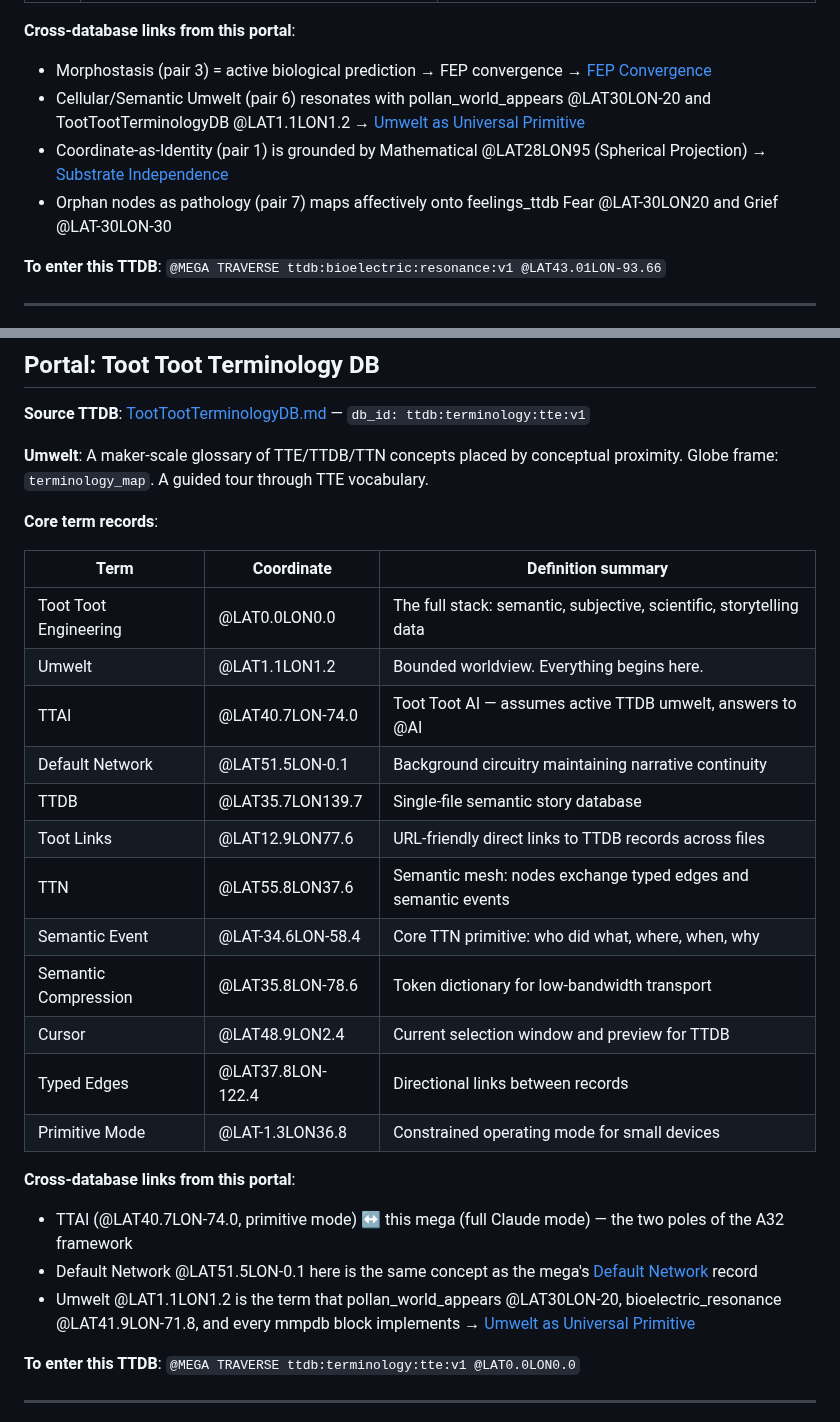
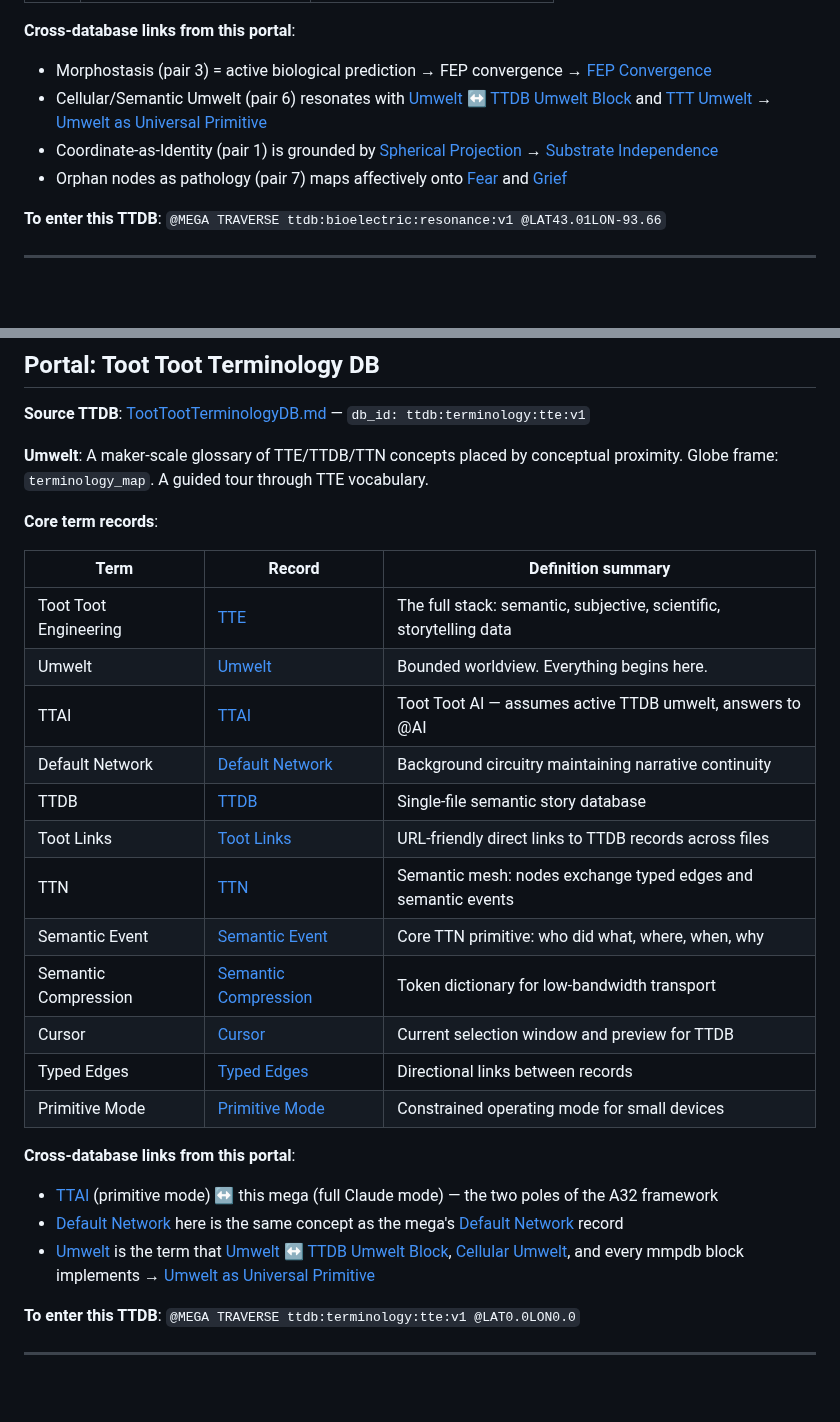
Before and after one commit to antfriend/antfriend.github.io, a Markdown page: a32_mega_ttdb.md, 2 parts joined by grey strips. Drawn GitHub-style; blank space fills up the shorter version.

```diff
--- a/a32_mega_ttdb.md
+++ b/a32_mega_ttdb.md
@@ -297,9 +297,9 @@ touched:1781448000
 
 **Cross-database links from this portal**:
 - Morphostasis (pair 3) = active biological prediction → FEP convergence → [FEP Convergence](lat40lon0)
-- Cellular/Semantic Umwelt (pair 6) resonates with pollan_world_appears @LAT30LON-20 and TootTootTerminologyDB @LAT1.1LON1.2 → [Umwelt as Universal Primitive](lat20lon0)
-- Coordinate-as-Identity (pair 1) is grounded by Mathematical @LAT28LON95 (Spherical Projection) → [Substrate Independence](lat20lon10)
-- Orphan nodes as pathology (pair 7) maps affectively onto feelings_ttdb Fear @LAT-30LON20 and Grief @LAT-30LON-30
+- Cellular/Semantic Umwelt (pair 6) resonates with [Umwelt ↔ TTDB Umwelt Block](?ttdb=pollan_world_appears_ttdb.md&toot=lat30lon-20) and [TTT Umwelt](?ttdb=TootTootTerminologyDB.md&toot=lat1.1lon1.2) → [Umwelt as Universal Primitive](lat20lon0)
+- Coordinate-as-Identity (pair 1) is grounded by [Spherical Projection](?ttdb=Mathematical.latex&toot=lat28lon95) → [Substrate Independence](lat20lon10)
+- Orphan nodes as pathology (pair 7) maps affectively onto [Fear](?ttdb=feelings_ttdb.md&toot=lat-30lon20) and [Grief](?ttdb=feelings_ttdb.md&toot=lat-30lon-30)
 
 **To enter this TTDB**: `@MEGA TRAVERSE ttdb:bioelectric:resonance:v1 @LAT43.01LON-93.66`
 
@@ -359,25 +359,25 @@ touched:1781448000
 
 **Core term records**:
 
-| Term | Coordinate | Definition summary |
+| Term | Record | Definition summary |
 |---|---|---|
-| Toot Toot Engineering | @LAT0.0LON0.0 | The full stack: semantic, subjective, scientific, storytelling data |
-| Umwelt | @LAT1.1LON1.2 | Bounded worldview. Everything begins here. |
-| TTAI | @LAT40.7LON-74.0 | Toot Toot AI — assumes active TTDB umwelt, answers to @AI |
-| Default Network | @LAT51.5LON-0.1 | Background circuitry maintaining narrative continuity |
-| TTDB | @LAT35.7LON139.7 | Single-file semantic story database |
-| Toot Links | @LAT12.9LON77.6 | URL-friendly direct links to TTDB records across files |
-| TTN | @LAT55.8LON37.6 | Semantic mesh: nodes exchange typed edges and semantic events |
-| Semantic Event | @LAT-34.6LON-58.4 | Core TTN primitive: who did what, where, when, why |
-| Semantic Compression | @LAT35.8LON-78.6 | Token dictionary for low-bandwidth transport |
-| Cursor | @LAT48.9LON2.4 | Current selection window and preview for TTDB |
-| Typed Edges | @LAT37.8LON-122.4 | Directional links between records |
-| Primitive Mode | @LAT-1.3LON36.8 | Constrained operating mode for small devices |
+| Toot Toot Engineering | [TTE](?ttdb=TootTootTerminologyDB.md&toot=lat0.0lon0.0) | The full stack: semantic, subjective, scientific, storytelling data |
+| Umwelt | [Umwelt](?ttdb=TootTootTerminologyDB.md&toot=lat1.1lon1.2) | Bounded worldview. Everything begins here. |
+| TTAI | [TTAI](?ttdb=TootTootTerminologyDB.md&toot=lat40.7lon-74.0) | Toot Toot AI — assumes active TTDB umwelt, answers to @AI |
+| Default Network | [Default Network](?ttdb=TootTootTerminologyDB.md&toot=lat51.5lon-0.1) | Background circuitry maintaining narrative continuity |
+| TTDB | [TTDB](?ttdb=TootTootTerminologyDB.md&toot=lat35.7lon139.7) | Single-file semantic story database |
+| Toot Links | [Toot Links](?ttdb=TootTootTerminologyDB.md&toot=lat12.9lon77.6) | URL-friendly direct links to TTDB records across files |
+| TTN | [TTN](?ttdb=TootTootTerminologyDB.md&toot=lat55.8lon37.6) | Semantic mesh: nodes exchange typed edges and semantic events |
+| Semantic Event | [Semantic Event](?ttdb=TootTootTerminologyDB.md&toot=lat-34.6lon-58.4) | Core TTN primitive: who did what, where, when, why |
+| Semantic Compression | [Semantic Compression](?ttdb=TootTootTerminologyDB.md&toot=lat35.8lon-78.6) | Token dictionary for low-bandwidth transport |
+| Cursor | [Cursor](?ttdb=TootTootTerminologyDB.md&toot=lat48.9lon2.4) | Current selection window and preview for TTDB |
+| Typed Edges | [Typed Edges](?ttdb=TootTootTerminologyDB.md&toot=lat37.8lon-122.4) | Directional links between records |
+| Primitive Mode | [Primitive Mode](?ttdb=TootTootTerminologyDB.md&toot=lat-1.3lon36.8) | Constrained operating mode for small devices |
 
 **Cross-database links from this portal**:
-- TTAI (@LAT40.7LON-74.0, primitive mode) ↔ this mega (full Claude mode) — the two poles of the A32 framework
-- Default Network @LAT51.5LON-0.1 here is the same concept as the mega's [Default Network](lat0lon30) record
-- Umwelt @LAT1.1LON1.2 is the term that pollan_world_appears @LAT30LON-20, bioelectric_resonance @LAT41.9LON-71.8, and every mmpdb block implements → [Umwelt as Universal Primitive](lat20lon0)
+- [TTAI](?ttdb=TootTootTerminologyDB.md&toot=lat40.7lon-74.0) (primitive mode) ↔ this mega (full Claude mode) — the two poles of the A32 framework
+- [Default Network](?ttdb=TootTootTerminologyDB.md&toot=lat51.5lon-0.1) here is the same concept as the mega's [Default Network](lat0lon30) record
+- [Umwelt](?ttdb=TootTootTerminologyDB.md&toot=lat1.1lon1.2) is the term that [Umwelt ↔ TTDB Umwelt Block](?ttdb=pollan_world_appears_ttdb.md&toot=lat30lon-20), [Cellular Umwelt](?ttdb=bioelectric_resonance.md&toot=lat41.9lon-71.8), and every mmpdb block implements → [Umwelt as Universal Primitive](lat20lon0)
 
 **To enter this TTDB**: `@MEGA TRAVERSE ttdb:terminology:tte:v1 @LAT0.0LON0.0`
 
```
Also changed, not shown: other parts of a32_mega_ttdb.md (+55 -55 lines).
